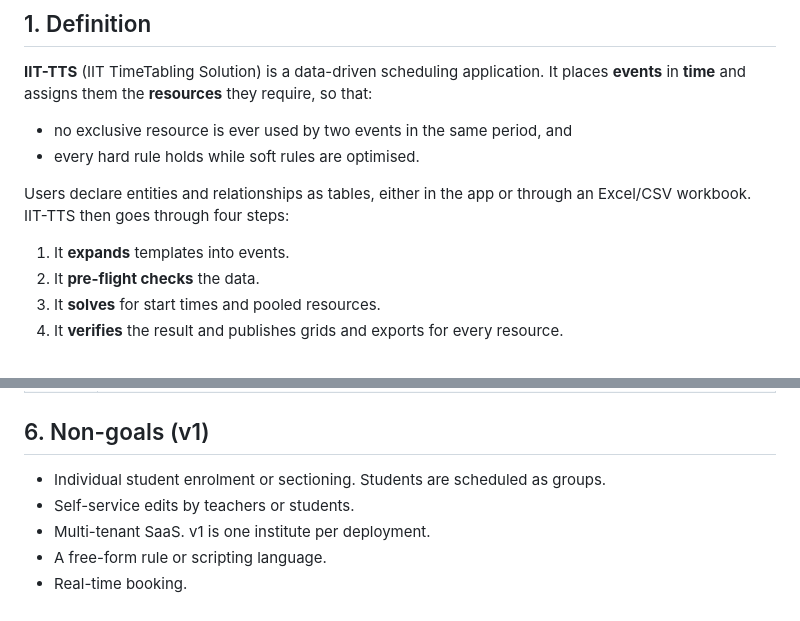
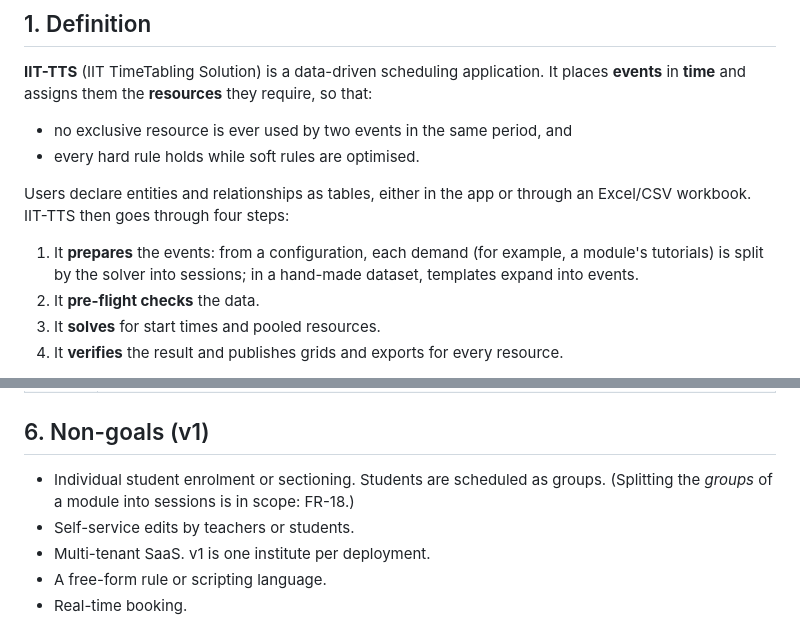
Before and after one commit to licheran/IIT-TTS, a Markdown page: docs/spec/01-product.md, 2 parts joined by grey strips. GitHub-like rendering.

```diff
--- a/docs/spec/01-product.md
+++ b/docs/spec/01-product.md
@@ -9,7 +9,7 @@ Status: **Authoritative.** Requirement IDs (FR-n, NFR-n) are referenced from the
 - every hard rule holds while soft rules are optimised.
 
 Users declare entities and relationships as tables, either in the app or through an Excel/CSV workbook. IIT-TTS then goes through four steps:
-1. It **expands** templates into events.
+1. It **prepares** the events: from a configuration, each demand (for example, a module's tutorials) is split by the solver into sessions; in a hand-made dataset, templates expand into events.
 2. It **pre-flight checks** the data.
 3. It **solves** for start times and pooled resources.
 4. It **verifies** the result and publishes grids and exports for every resource.
@@ -96,7 +100,7 @@ A timetable is conflict-free only across the resources **in the same solve**. In
 
 ## 6. Non-goals (v1)
 
-- Individual student enrolment or sectioning. Students are scheduled as groups.
+- Individual student enrolment or sectioning. Students are scheduled as groups. (Splitting the *groups* of a module into sessions is in scope: FR-18.)
 - Self-service edits by teachers or students.
 - Multi-tenant SaaS. v1 is one institute per deployment.
 - A free-form rule or scripting language.
```
Also changed, not shown: other parts of docs/spec/01-product.md (+11 -2 lines), docs/STATUS.md (+1 -0 lines), docs/plan/phase-18-sessions-design.md (+1 -1 lines).
